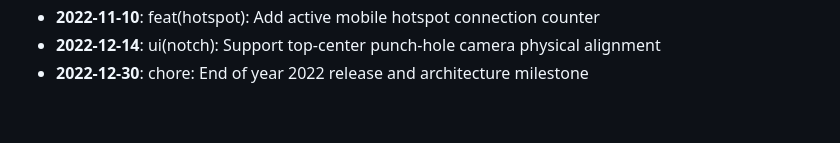
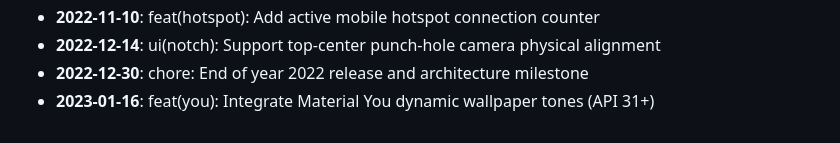
Before and after one commit to AyushHarinkhede/Capsular, a Markdown page: docs/HISTORY_ARCHIVE.md, the part around the change. GitHub-like rendering.

Commit message:
feat(you): Integrate Material You dynamic wallpaper tones (API 31+)
Co-authored-by: Ayush Harinkhede <ayush@capsular.dev>

```diff
--- a/docs/HISTORY_ARCHIVE.md
+++ b/docs/HISTORY_ARCHIVE.md
@@ -48,3 +48,4 @@
 - **2022-11-10**: feat(hotspot): Add active mobile hotspot connection counter
 - **2022-12-14**: ui(notch): Support top-center punch-hole camera physical alignment
 - **2022-12-30**: chore: End of year 2022 release and architecture milestone
+- **2023-01-16**: feat(you): Integrate Material You dynamic wallpaper tones (API 31+)
```
